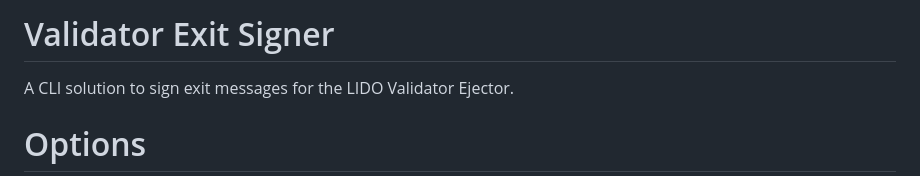
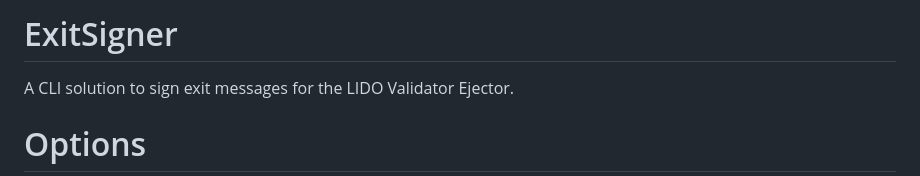
Before and after one commit to RockLogicGmbH/lido-validator-exit-signer, a Markdown page: README.md, the part around the change. Rendered like a GitHub page.

Commit message:
DOCS: update readme

```diff
--- a/README.md
+++ b/README.md
@@ -1,4 +1,4 @@
-# Validator Exit Signer
+# ExitSigner
 
 A CLI <!-- and Docker--> solution to sign exit messages for the LIDO Validator Ejector.
 
```
